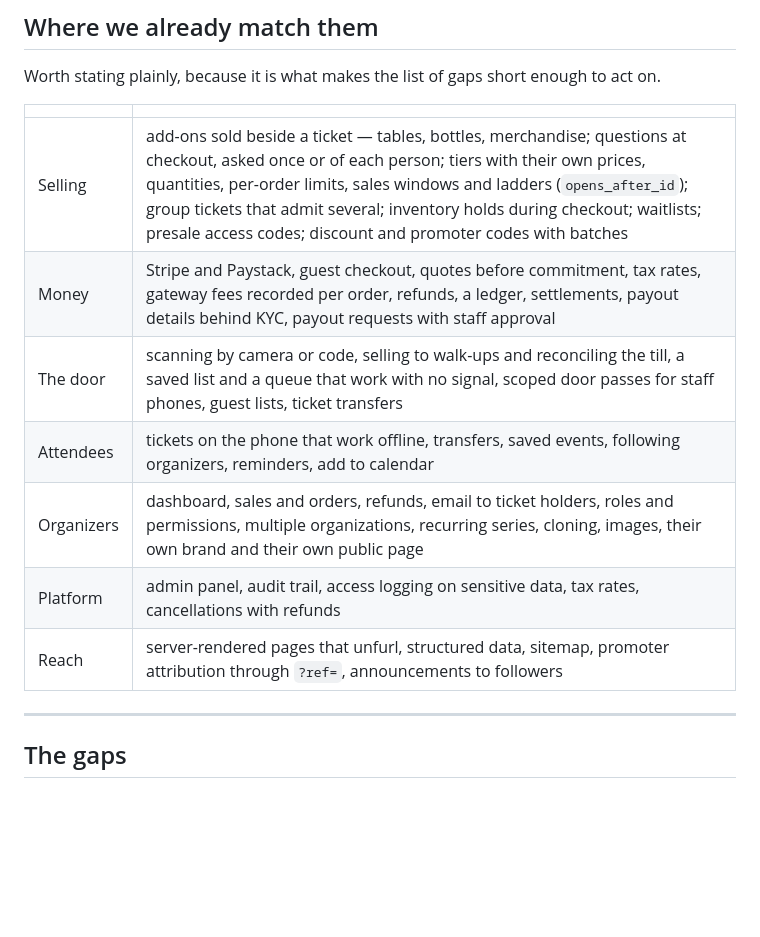
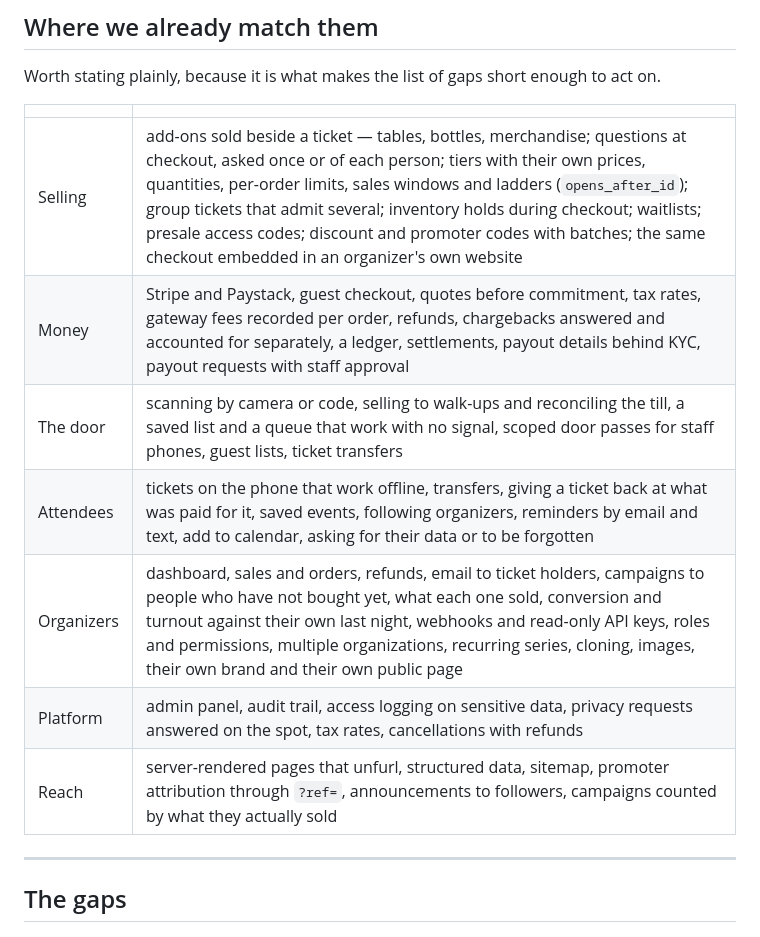
Before and after one commit to surdbells/myfiesta, a Markdown page: docs/PARITY.md, the part around the change. Drawn GitHub-style; blank space fills up the shorter version.

Commit message:
Say what this platform does now
The "where we already match them" table was written before the last week
of work and did not mention the embed, campaigns, integrations, insights,
chargebacks, privacy requests, texts or giving a ticket back. It is the
first thing anybody reads in that document, so it should describe the
platform that exists.

Co-Authored-By: Claude Opus 5 <noreply@anthropic.com>

```diff
--- a/docs/PARITY.md
+++ b/docs/PARITY.md
@@ -23,13 +23,13 @@ to act on.
 
 | | |
 | --- | --- |
-| Selling | add-ons sold beside a ticket — tables, bottles, merchandise; questions at checkout, asked once or of each person; tiers with their own prices, quantities, per-order limits, sales windows and ladders (`opens_after_id`); group tickets that admit several; inventory holds during checkout; waitlists; presale access codes; discount and promoter codes with batches |
-| Money | Stripe and Paystack, guest checkout, quotes before commitment, tax rates, gateway fees recorded per order, refunds, a ledger, settlements, payout details behind KYC, payout requests with staff approval |
+| Selling | add-ons sold beside a ticket — tables, bottles, merchandise; questions at checkout, asked once or of each person; tiers with their own prices, quantities, per-order limits, sales windows and ladders (`opens_after_id`); group tickets that admit several; inventory holds during checkout; waitlists; presale access codes; discount and promoter codes with batches; the same checkout embedded in an organizer's own website |
+| Money | Stripe and Paystack, guest checkout, quotes before commitment, tax rates, gateway fees recorded per order, refunds, chargebacks answered and accounted for separately, a ledger, settlements, payout details behind KYC, payout requests with staff approval |
 | The door | scanning by camera or code, selling to walk-ups and reconciling the till, a saved list and a queue that work with no signal, scoped door passes for staff phones, guest lists, ticket transfers |
-| Attendees | tickets on the phone that work offline, transfers, saved events, following organizers, reminders, add to calendar |
-| Organizers | dashboard, sales and orders, refunds, email to ticket holders, roles and permissions, multiple organizations, recurring series, cloning, images, their own brand and their own public page |
-| Platform | admin panel, audit trail, access logging on sensitive data, tax rates, cancellations with refunds |
-| Reach | server-rendered pages that unfurl, structured data, sitemap, promoter attribution through `?ref=`, announcements to followers |
+| Attendees | tickets on the phone that work offline, transfers, giving a ticket back at what was paid for it, saved events, following organizers, reminders by email and text, add to calendar, asking for their data or to be forgotten |
+| Organizers | dashboard, sales and orders, refunds, email to ticket holders, campaigns to people who have not bought yet, what each one sold, conversion and turnout against their own last night, webhooks and read-only API keys, roles and permissions, multiple organizations, recurring series, cloning, images, their own brand and their own public page |
+| Platform | admin panel, audit trail, access logging on sensitive data, privacy requests answered on the spot, tax rates, cancellations with refunds |
+| Reach | server-rendered pages that unfurl, structured data, sitemap, promoter attribution through `?ref=`, announcements to followers, campaigns counted by what they actually sold |
 
 ---
 
```
